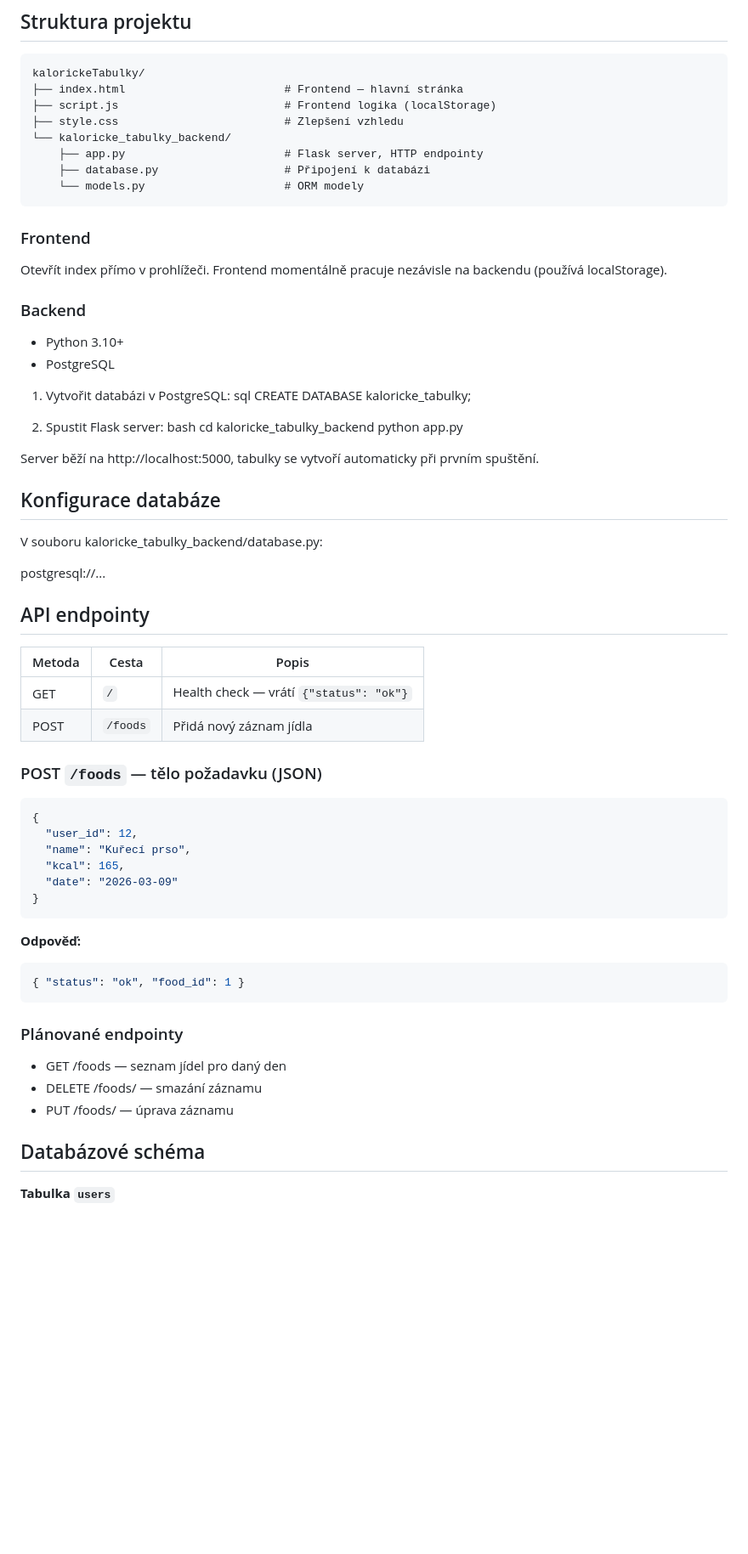
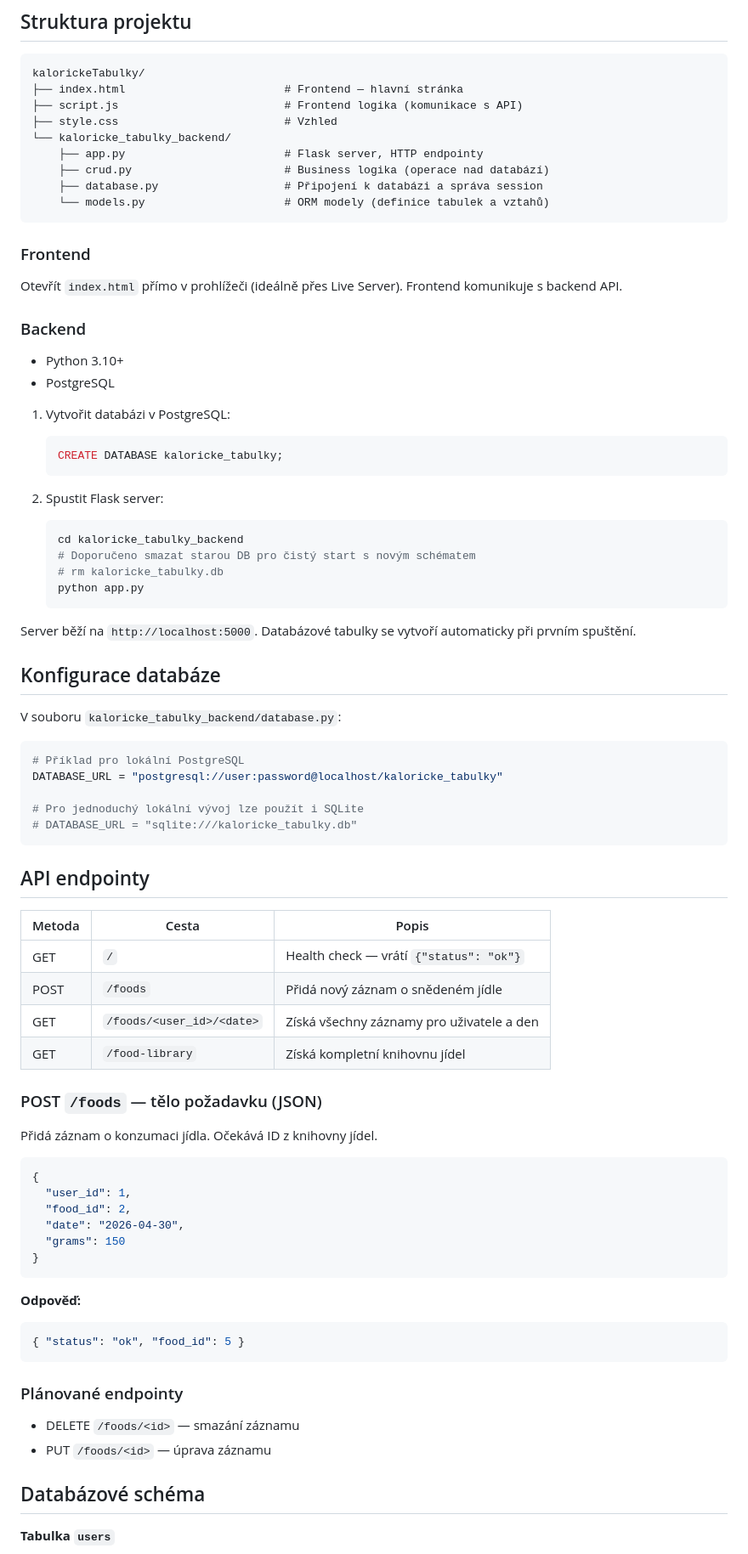
Before and after one commit to Denly11/kalorickeTabulky, a Markdown page: README.md, the part around one of its changes. Shown at 85% size. GitHub-like rendering; blank space fills up the shorter version.

````diff
--- a/README.md
+++ b/README.md
@@ -36,69 +36,80 @@ Funkce
 ```
 kalorickeTabulky/
 ├── index.html                        # Frontend — hlavní stránka
-├── script.js                         # Frontend logika (localStorage)
-├── style.css                         # Zlepšení vzhledu
+├── script.js                         # Frontend logika (komunikace s API)
+├── style.css                         # Vzhled
 └── kaloricke_tabulky_backend/
     ├── app.py                        # Flask server, HTTP endpointy
-    ├── database.py                   # Připojení k databázi
-    └── models.py                     # ORM modely
+    ├── crud.py                       # Business logika (operace nad databází)
+    ├── database.py                   # Připojení k databázi a správa session
+    └── models.py                     # ORM modely (definice tabulek a vztahů)
 ```
 
 ### Frontend
-Otevřít index přímo v prohlížeči. Frontend momentálně pracuje nezávisle na backendu (používá localStorage).
+Otevřít `index.html` přímo v prohlížeči (ideálně přes Live Server). Frontend komunikuje s backend API.
 
 ### Backend
 
 - Python 3.10+
 - PostgreSQL
 
-1. Vytvořit databázi v PostgreSQL:
-   sql
-   CREATE DATABASE kaloricke_tabulky;
+1.  Vytvořit databázi v PostgreSQL:
+    ```sql
+    CREATE DATABASE kaloricke_tabulky;
+    ```
 
+2.  Spustit Flask server:
+    ```bash
+    cd kaloricke_tabulky_backend
+    # Doporučeno smazat starou DB pro čistý start s novým schématem
+    # rm kaloricke_tabulky.db
+    python app.py
+    ```
 
-2. Spustit Flask server:
-   bash
-   cd kaloricke_tabulky_backend
-   python app.py
-
-
-Server běží na http://localhost:5000, tabulky se vytvoří automaticky při prvním spuštění.
+Server běží na `http://localhost:5000`. Databázové tabulky se vytvoří automaticky při prvním spuštění.
 
 ## Konfigurace databáze
 
-V souboru kaloricke_tabulky_backend/database.py:
+V souboru `kaloricke_tabulky_backend/database.py`:
 
-postgresql://...
+```python
+# Příklad pro lokální PostgreSQL
+DATABASE_URL = "postgresql://user:password@localhost/kaloricke_tabulky"
 
+# Pro jednoduchý lokální vývoj lze použít i SQLite
+# DATABASE_URL = "sqlite:///kaloricke_tabulky.db"
+```
 
 ## API endpointy
 
-| Metoda | Cesta     | Popis                              |
-|--------|-----------|------------------------------------|
-| GET    | `/`       | Health check — vrátí `{"status": "ok"}` |
-| POST   | `/foods`  | Přidá nový záznam jídla            |
+| Metoda | Cesta | Popis |
+|---|---|---|
+| GET | `/` | Health check — vrátí `{"status": "ok"}` |
+| POST | `/foods` | Přidá nový záznam o snědeném jídle |
+| GET | `/foods/<user_id>/<date>` | Získá všechny záznamy pro uživatele a den |
+| GET | `/food-library` | Získá kompletní knihovnu jídel |
 
 ### POST `/foods` — tělo požadavku (JSON)
 
+Přidá záznam o konzumaci jídla. Očekává ID z knihovny jídel.
+
 ```json
 {
-  "user_id": 12,
-  "name": "Kuřecí prso",
-  "kcal": 165,
-  "date": "2026-03-09"
+  "user_id": 1,
+  "food_id": 2,
+  "date": "2026-04-30",
+  "grams": 150
 }
 ```
 
 **Odpověď:**
 ```json
-{ "status": "ok", "food_id": 1 }
+{ "status": "ok", "food_id": 5 }
 ```
 
 ### Plánované endpointy
-- GET /foods — seznam jídel pro daný den
-- DELETE /foods/<id> — smazání záznamu
-- PUT /foods/<id> — úprava záznamu
+- DELETE `/foods/<id>` — smazání záznamu
+- PUT `/foods/<id>` — úprava záznamu
 
 
 ## Databázové schéma
````
Also changed, not shown: other parts of README.md (+29 -18 lines), AI_PROJECT_CONTEXT.md (+14 -17 lines).
